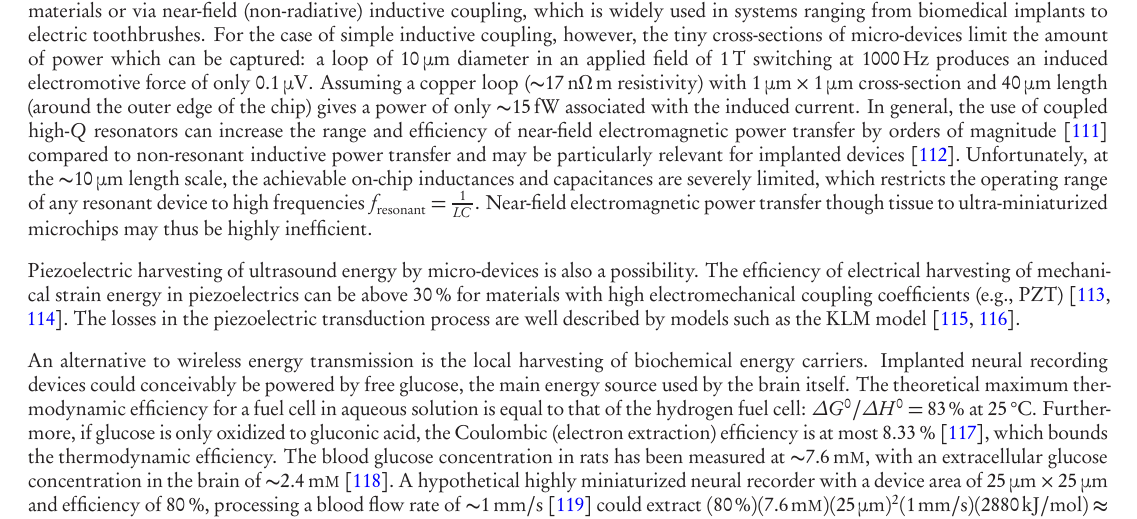
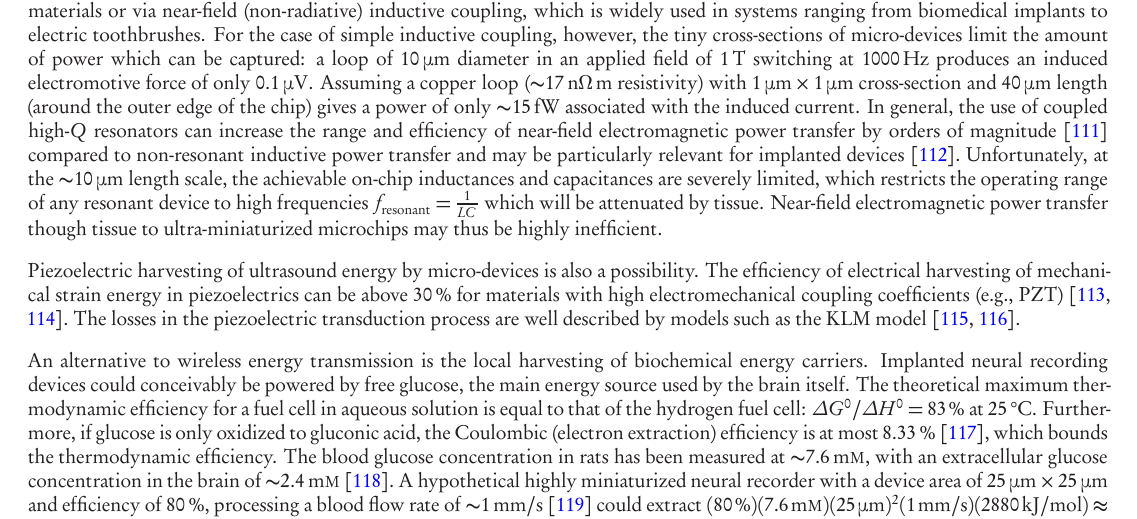
Before and after one commit to nemaload/PoBAM, a LaTeX paper (pobam.tex): part of page 15 of 34, cut so that both start at the same text. The pictures show the PDF file pobam.pdf that the author committed with the source.

Commit message:
which will be attenuated by tissue

```diff
--- a/pobam.tex
+++ b/pobam.tex
@@ -616,7 +616,7 @@ In the use of infrared light for photovoltaics, the penetration of the photons t
 To supply \SI{10}{\micro\watt} (typical of current wirelessly-powered RFID chips) photovoltaically to a \SI{10 x 10}{\micro\meter} (cell sized) chip at \SI{34}{\percent} photovoltaic efficiency requires a light intensity of \SI{\ca 300}{\kilo\watt\per\meter\squared} at the chip, which is prohibitive.
 Therefore, in order to be compatible with wireless power transfer, the power dissipation of embedded electronics must be decreased by several orders of magnitude.
 
-It may also be possible to power devices with pure magnetic fields (which are highly penetrant) using magneto-electric~\cite{Kitagawa2010, Priya2009, Yue2012, Fiebig2005} materials or via near-field (non-radiative) inductive coupling, which is widely used in systems ranging from biomedical implants to electric toothbrushes. For the case of simple inductive coupling, however, the tiny cross-sections of micro-devices limit the amount of power which can be captured: a loop of \SI{10}{\micro\meter} diameter in an applied field of \SI{1}{\tesla} switching at \SI{1000}{\hertz} produces an induced electromotive force of only \SI{0.1}{\micro\volt}. Assuming a copper loop (\SI{\ca 17}{\nano\ohm\meter} resistivity) with \SI{1 x 1}{\micro\meter} cross-section and \SI{40}{\micro\meter} length (around the outer edge of the chip) gives a power of only \SI{\ca 15}{\femto\watt} associated with the induced current. In general, the use of coupled high-$Q$ resonators can increase the range and efficiency of near-field electromagnetic power transfer by orders of magnitude \cite{Karalis2008} compared to non-resonant inductive power transfer and may be particularly relevant for implanted devices \cite{Ho2013}. Unfortunately, at the \SI{\ca 10}{\micro\meter} length scale, the achievable on-chip inductances and capacitances are severely limited, which restricts the operating range of any resonant device to high frequencies $f\sub{resonant} = \frac{1}{LC}$. Near-field electromagnetic power transfer though tissue to ultra-miniaturized microchips may thus be highly inefficient.
+It may also be possible to power devices with pure magnetic fields (which are highly penetrant) using magneto-electric~\cite{Kitagawa2010, Priya2009, Yue2012, Fiebig2005} materials or via near-field (non-radiative) inductive coupling, which is widely used in systems ranging from biomedical implants to electric toothbrushes. For the case of simple inductive coupling, however, the tiny cross-sections of micro-devices limit the amount of power which can be captured: a loop of \SI{10}{\micro\meter} diameter in an applied field of \SI{1}{\tesla} switching at \SI{1000}{\hertz} produces an induced electromotive force of only \SI{0.1}{\micro\volt}. Assuming a copper loop (\SI{\ca 17}{\nano\ohm\meter} resistivity) with \SI{1 x 1}{\micro\meter} cross-section and \SI{40}{\micro\meter} length (around the outer edge of the chip) gives a power of only \SI{\ca 15}{\femto\watt} associated with the induced current. In general, the use of coupled high-$Q$ resonators can increase the range and efficiency of near-field electromagnetic power transfer by orders of magnitude \cite{Karalis2008} compared to non-resonant inductive power transfer and may be particularly relevant for implanted devices \cite{Ho2013}. Unfortunately, at the \SI{\ca 10}{\micro\meter} length scale, the achievable on-chip inductances and capacitances are severely limited, which restricts the operating range of any resonant device to high frequencies $f\sub{resonant} = \frac{1}{LC}$ which will be attenuated by tissue. Near-field electromagnetic power transfer though tissue to ultra-miniaturized microchips may thus be highly inefficient.
 
 Piezoelectric harvesting of ultrasound energy by micro-devices is also a possibility. The efficiency of electrical harvesting of mechanical strain energy in piezoelectrics can be above \SI{30}{\percent} for materials with high electromechanical coupling coefficients (e.g., PZT)~\cite{safari08, xu12}. The losses in the piezoelectric transduction process are well described by models such as the KLM model~\cite{krimholtz70,castillo03}.
 
```
Also changed, not shown: pobam.pdf.
